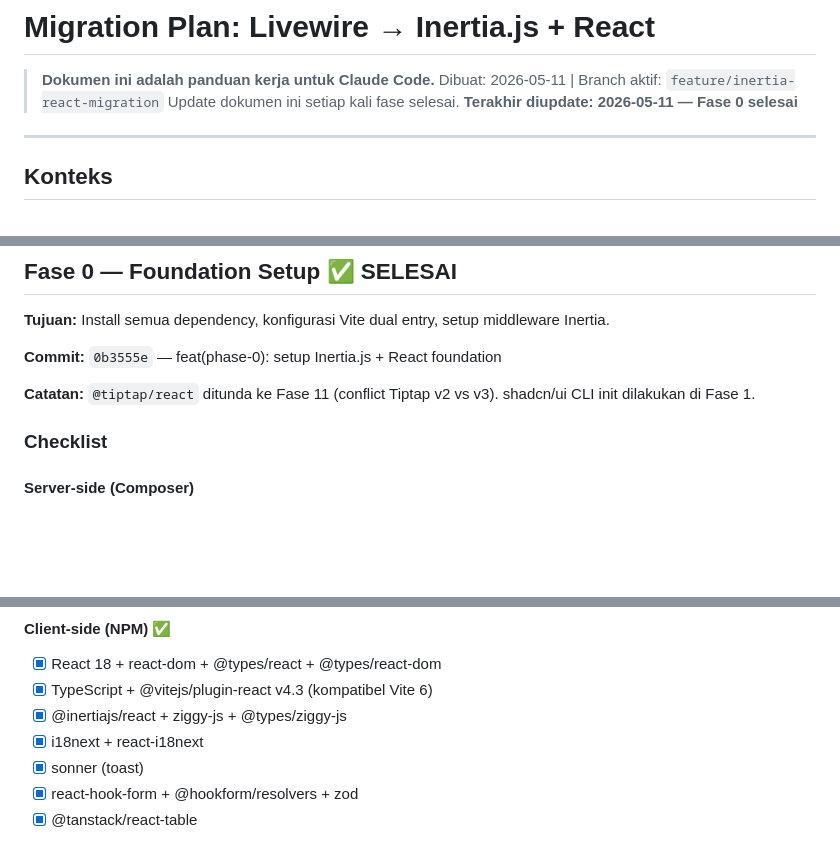
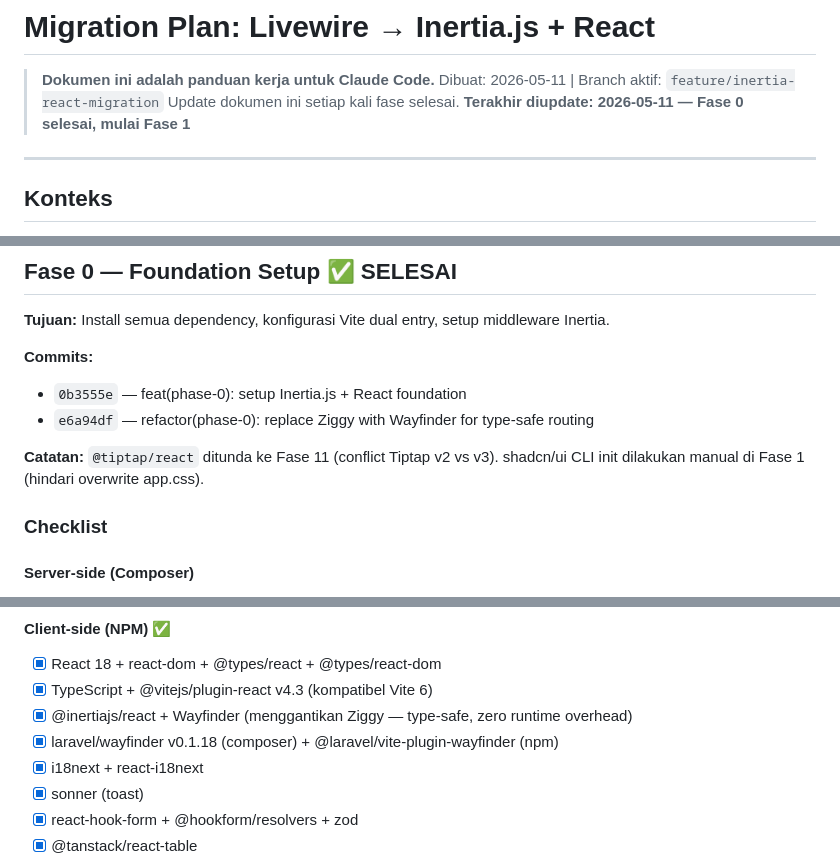
Before and after one commit to nexyrt/finance-management, a Markdown page: MIGRATION_PLAN.md, 3 parts joined by grey strips. Drawn GitHub-style; blank space fills up the shorter version.

Commit message:
docs: update MIGRATION_PLAN before phase 1 - note Wayfinder switch
Co-Authored-By: Claude Sonnet 4.6 <noreply@anthropic.com>

```diff
--- a/MIGRATION_PLAN.md
+++ b/MIGRATION_PLAN.md
@@ -3,7 +3,7 @@
 > **Dokumen ini adalah panduan kerja untuk Claude Code.**
 > Dibuat: 2026-05-11 | Branch aktif: `feature/inertia-react-migration`
 > Update dokumen ini setiap kali fase selesai.
-> **Terakhir diupdate: 2026-05-11 — Fase 0 selesai**
+> **Terakhir diupdate: 2026-05-11 — Fase 0 selesai, mulai Fase 1**
 
 ---
 
@@ -72,9 +72,11 @@ git show main:path/to/file.php
 
 **Tujuan:** Install semua dependency, konfigurasi Vite dual entry, setup middleware Inertia.
 
-**Commit:** `0b3555e` — feat(phase-0): setup Inertia.js + React foundation
+**Commits:**
+- `0b3555e` — feat(phase-0): setup Inertia.js + React foundation
+- `e6a94df` — refactor(phase-0): replace Ziggy with Wayfinder for type-safe routing
 
-**Catatan:** `@tiptap/react` ditunda ke Fase 11 (conflict Tiptap v2 vs v3). shadcn/ui CLI init dilakukan di Fase 1.
+**Catatan:** `@tiptap/react` ditunda ke Fase 11 (conflict Tiptap v2 vs v3). shadcn/ui CLI init dilakukan manual di Fase 1 (hindari overwrite app.css).
 
 ### Checklist
 
@@ -88,7 +90,8 @@ git show main:path/to/file.php
 #### Client-side (NPM) ✅
 - [x] React 18 + react-dom + @types/react + @types/react-dom
 - [x] TypeScript + @vitejs/plugin-react v4.3 (kompatibel Vite 6)
-- [x] @inertiajs/react + ziggy-js + @types/ziggy-js
+- [x] @inertiajs/react + Wayfinder (menggantikan Ziggy — type-safe, zero runtime overhead)
+- [x] laravel/wayfinder v0.1.18 (composer) + @laravel/vite-plugin-wayfinder (npm)
 - [x] i18next + react-i18next
 - [x] sonner (toast)
 - [x] react-hook-form + @hookform/resolvers + zod
```
